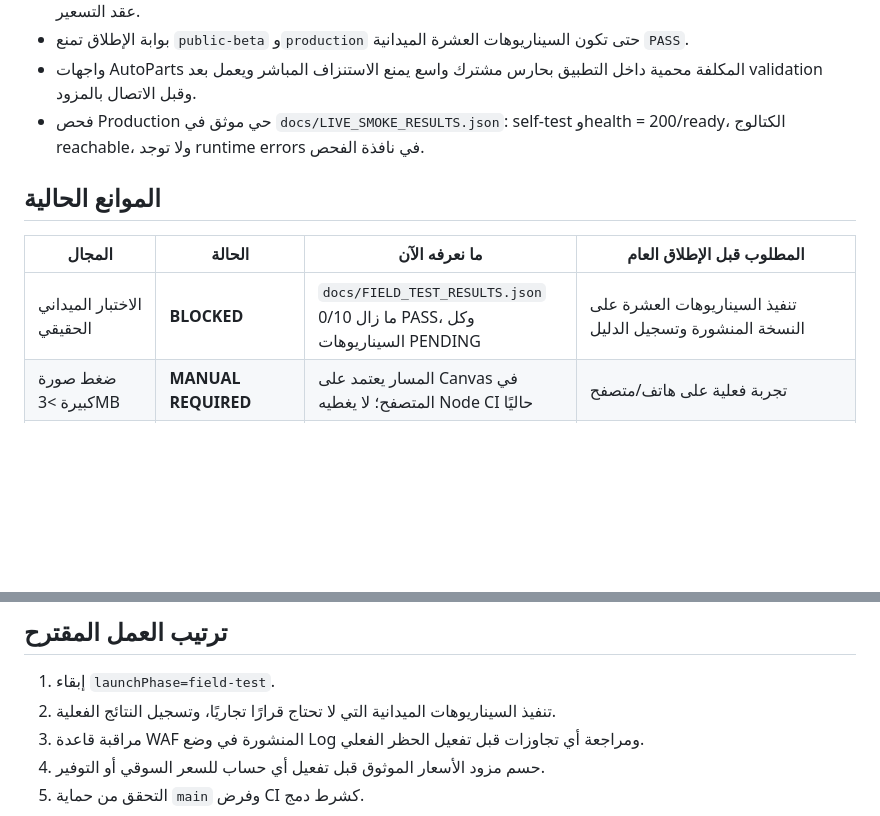
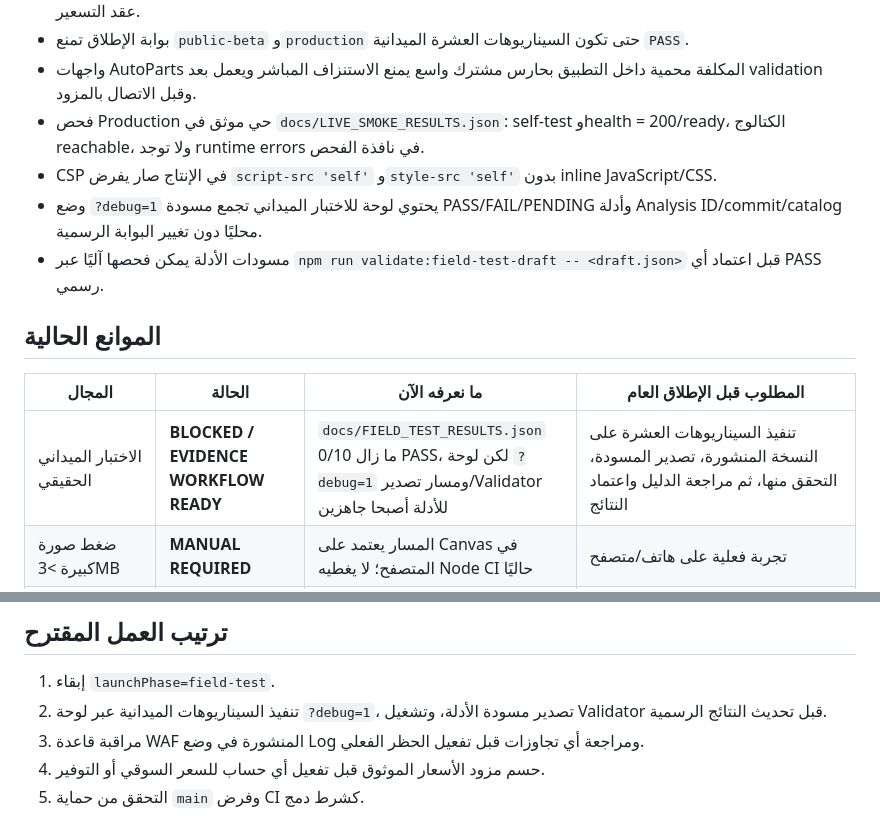
Before and after one commit to majedalkaldy/Waffer, a Markdown page: docs/LAUNCH_READINESS.md, 2 parts joined by grey strips. Rendered like a GitHub page; blank space fills up the shorter version.

Commit message:
Document strict CSP and validated field-test evidence workflow

```diff
--- a/docs/LAUNCH_READINESS.md
+++ b/docs/LAUNCH_READINESS.md
@@ -11,12 +11,15 @@
 - بوابة الإطلاق تمنع `public-beta` و`production` حتى تكون السيناريوهات العشرة الميدانية `PASS`.
 - واجهات AutoParts المكلفة محمية داخل التطبيق بحارس مشترك واسع يمنع الاستنزاف المباشر ويعمل بعد validation وقبل الاتصال بالمزود.
 - فحص Production حي موثق في `docs/LIVE_SMOKE_RESULTS.json`: self-test وhealth = 200/ready، الكتالوج reachable، ولا توجد runtime errors في نافذة الفحص.
+- CSP في الإنتاج صار يفرض `script-src 'self'` و`style-src 'self'` بدون inline JavaScript/CSS.
+- وضع `?debug=1` يحتوي لوحة للاختبار الميداني تجمع مسودة PASS/FAIL/PENDING وأدلة Analysis ID/commit/catalog محليًا دون تغيير البوابة الرسمية.
+- مسودات الأدلة يمكن فحصها آليًا عبر `npm run validate:field-test-draft -- <draft.json>` قبل اعتماد أي PASS رسمي.
 
 ## الموانع الحالية
 
 | المجال | الحالة | ما نعرفه الآن | المطلوب قبل الإطلاق العام |
 |---|---|---|---|
-| الاختبار الميداني الحقيقي | **BLOCKED** | `docs/FIELD_TEST_RESULTS.json` ما زال 0/10 PASS، وكل السيناريوهات PENDING | تنفيذ السيناريوهات العشرة على النسخة المنشورة وتسجيل الدليل |
+| الاختبار الميداني الحقيقي | **BLOCKED / EVIDENCE WORKFLOW READY** | `docs/FIELD_TEST_RESULTS.json` ما زال 0/10 PASS، لكن لوحة `?debug=1` ومسار تصدير/Validator للأدلة أصبحا جاهزين | تنفيذ السيناريوهات العشرة على النسخة المنشورة، تصدير المسودة، التحقق منها، ثم مراجعة الدليل واعتماد النتائج |
 | ضغط صورة كبيرة >3MB | **MANUAL REQUIRED** | المسار يعتمد على Canvas في المتصفح؛ لا يغطيه Node CI حاليًا | تجربة فعلية على هاتف/متصفح |
 | VIN حي مع المزود | **LIVE EVIDENCE REQUIRED** | downstream matching مغطى آليًا، لكن VIN حقيقي مدعوم لم يُسجل كدليل ميداني | اختبار VIN فعلي ومراجعة الفئة/Vehicle ID |
 | مصدر أسعار موثوق | **CONTRACT READY / PROVIDER MISSING** | عقد `lib/price-provider.js` يفرض تحقق العملة وهوية القطعة والسيارة والمخزون والدليل؛ الإنتاج ما زال يعيد marketPrice=null وsaving=NOT_CALCULATED | اختيار وربط مزود موثوق واختباره حيًا قبل عرض نطاق السوق أو التوفير |
@@ -31,7 +34,7 @@
 ## ترتيب العمل المقترح
 
 1. إبقاء `launchPhase=field-test`.
-2. تنفيذ السيناريوهات الميدانية التي لا تحتاج قرارًا تجاريًا، وتسجيل النتائج الفعلية.
+2. تنفيذ السيناريوهات الميدانية عبر لوحة `?debug=1`، تصدير مسودة الأدلة، وتشغيل Validator قبل تحديث النتائج الرسمية.
 3. مراقبة قاعدة WAF المنشورة في وضع Log ومراجعة أي تجاوزات قبل تفعيل الحظر الفعلي.
 4. حسم مزود الأسعار الموثوق قبل تفعيل أي حساب للسعر السوقي أو التوفير.
 5. التحقق من حماية `main` وفرض CI كشرط دمج.
```
Also changed, not shown: other parts of docs/LAUNCH_READINESS.md (+1 -1 lines).
